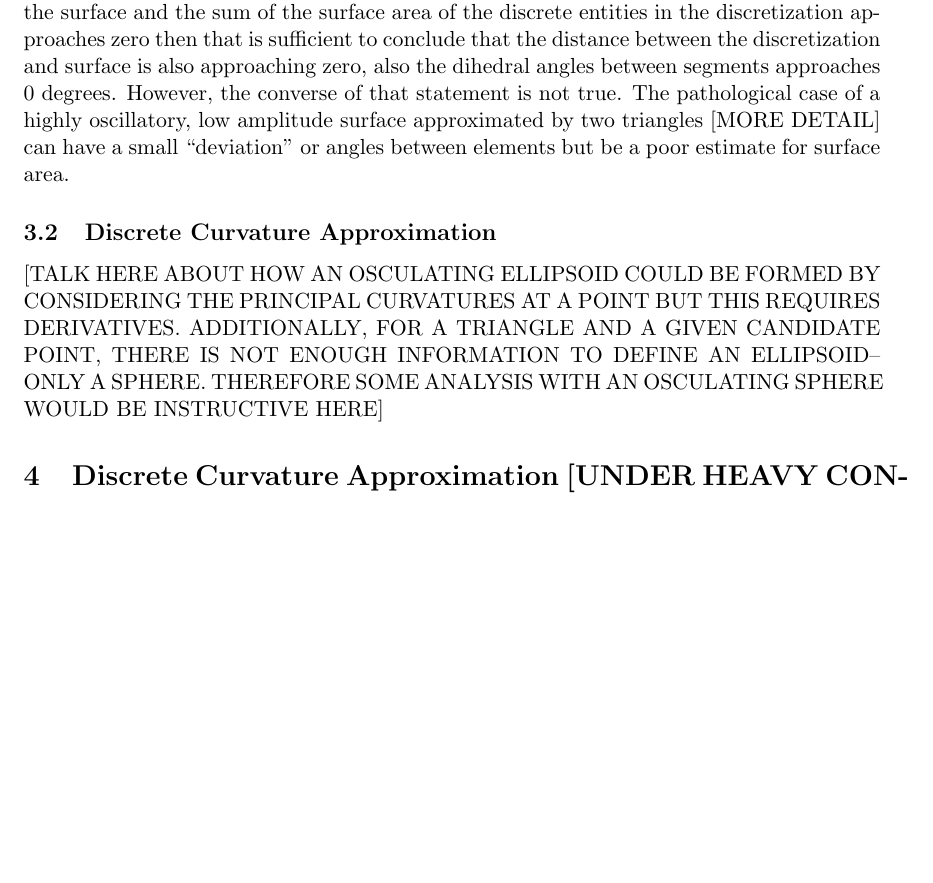
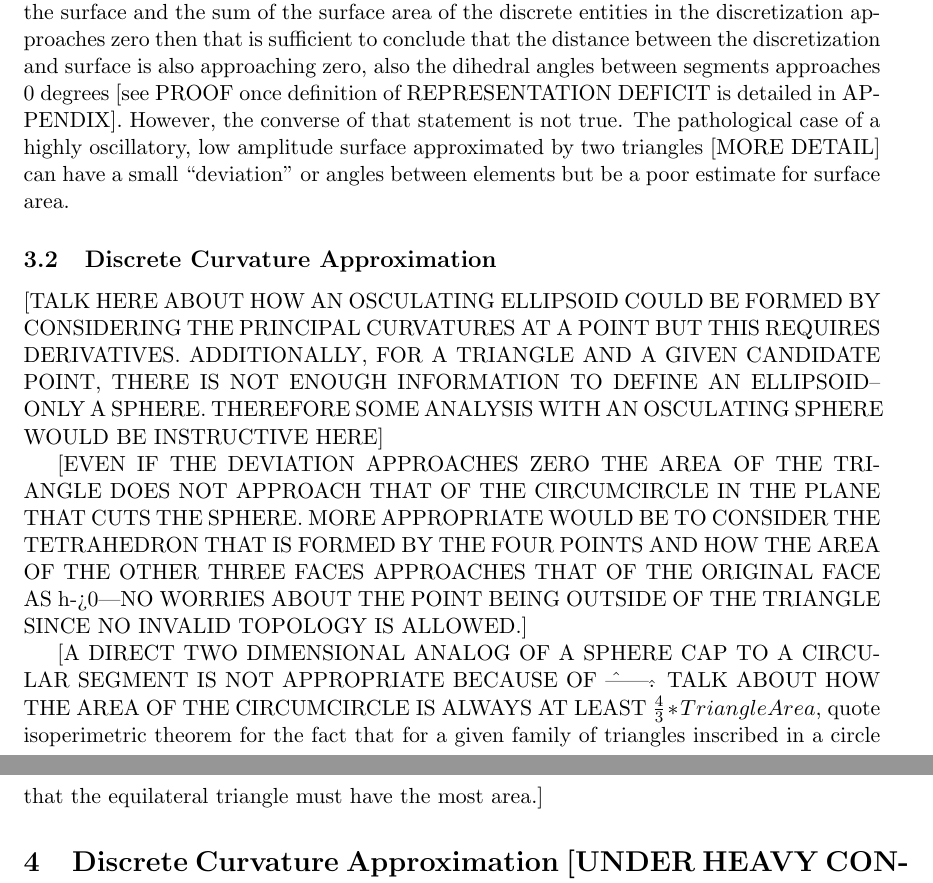
Before and after one commit to davidom/optimalSurface, a LaTeX document (Document.tex, which reads DiscretizationError.tex): part of page 2 of 8 before the commit and two parts of pages 2 and 3 of 9 after it, the two joined at a grey line, cut so that both start at the same text, the shorter picture padded with empty space. Compiled offline with pdfLaTeX.

Commit message:
finally some clarity on the discrete curvature approximation

```diff
--- a/DiscretizationError.tex
+++ b/DiscretizationError.tex
@@ -1,7 +1,11 @@
 \subsection{Discretization Error}
 The accuracy, or discretization error, or a piecewise, linear representation of an analytical surface in ${\mathbb R}^3$ can be defined in many ways depending on the intended application. The error associated with with the discretization is discussed in terms of the ``deviation'' from the surface---most often quantified by calculating or approximating the distance from the surface for each linear entity (triangles and edges) in the discretization, or some [AREA RELATED ERROR]. Another way of quantifying the error associated with a discretization would be to consider how well it approximates the surface area of the surface it represents. In general the surface area is not known {\it a priori}, but depending on the underlying representation it can be calculated exactly ([EXAMPLE]) or can be estimated ([EXAMPLE]). One of the goals of the developed method was to be ``general'' in that it should be independent of the underlying geometric representation. Therefore, a method that requires the surface area of the underlying geometry violates the aforementioned concept of ``generality'' and restricts the applications for which the proposed method could be applied. Some other way of determining/generating a surface grid based on surface area is needed. This process will be detailed later.
 
-Surface area convergence of a discretization is a sufficient condition for other schemes of surface grid generation/refinement. That is: if the difference between the surface area of the surface and the sum of the surface area of the discrete entities in the discretization approaches zero then that is sufficient to conclude that the distance between the discretization and surface is also approaching zero, also the dihedral angles between segments approaches $0$ degrees. However, the converse of that statement is not true. The pathological case of a highly oscillatory, low amplitude surface approximated by two triangles [MORE DETAIL] can have a small ``deviation'' or angles between elements but be a poor estimate for surface area.
+Surface area convergence of a discretization is a sufficient condition for other schemes of surface grid generation/refinement. That is: if the difference between the surface area of the surface and the sum of the surface area of the discrete entities in the discretization approaches zero then that is sufficient to conclude that the distance between the discretization and surface is also approaching zero, also the dihedral angles between segments approaches $0$ degrees [see PROOF once definition of REPRESENTATION DEFICIT is detailed in APPENDIX]. However, the converse of that statement is not true. The pathological case of a highly oscillatory, low amplitude surface approximated by two triangles [MORE DETAIL] can have a small ``deviation'' or angles between elements but be a poor estimate for surface area.
 
 \subsection{Discrete Curvature Approximation}
 [TALK HERE ABOUT HOW AN OSCULATING ELLIPSOID COULD BE FORMED BY CONSIDERING THE PRINCIPAL CURVATURES AT A POINT BUT THIS REQUIRES DERIVATIVES. ADDITIONALLY, FOR A TRIANGLE AND A GIVEN CANDIDATE POINT, THERE IS NOT ENOUGH INFORMATION TO DEFINE AN ELLIPSOID--ONLY A SPHERE. THEREFORE SOME ANALYSIS WITH AN OSCULATING SPHERE WOULD BE INSTRUCTIVE HERE]
+
+[EVEN IF THE DEVIATION APPROACHES ZERO THE AREA OF THE TRIANGLE DOES NOT APPROACH THAT OF THE CIRCUMCIRCLE IN THE PLANE THAT CUTS THE SPHERE. MORE APPROPRIATE WOULD BE TO CONSIDER THE TETRAHEDRON THAT IS FORMED BY THE FOUR POINTS AND HOW THE AREA OF THE OTHER THREE FACES APPROACHES THAT OF THE ORIGINAL FACE AS h->0---NO WORRIES ABOUT THE POINT BEING OUTSIDE OF THE TRIANGLE SINCE NO INVALID TOPOLOGY IS ALLOWED.]
+
+[A DIRECT TWO DIMENSIONAL ANALOG OF A SPHERE CAP TO A CIRCULAR SEGMENT IS NOT APPROPRIATE BECAUSE OF \^||\^. TALK ABOUT HOW THE AREA OF THE CIRCUMCIRCLE IS ALWAYS AT LEAST $\frac{4}{3} * TriangleArea$, quote isoperimetric theorem for the fact that for a given family of triangles inscribed in a circle that the equilateral triangle must have the most area.]
```
Also changed, not shown: DiscreteCurvatureApproximation.tex (+4 -1 lines).
